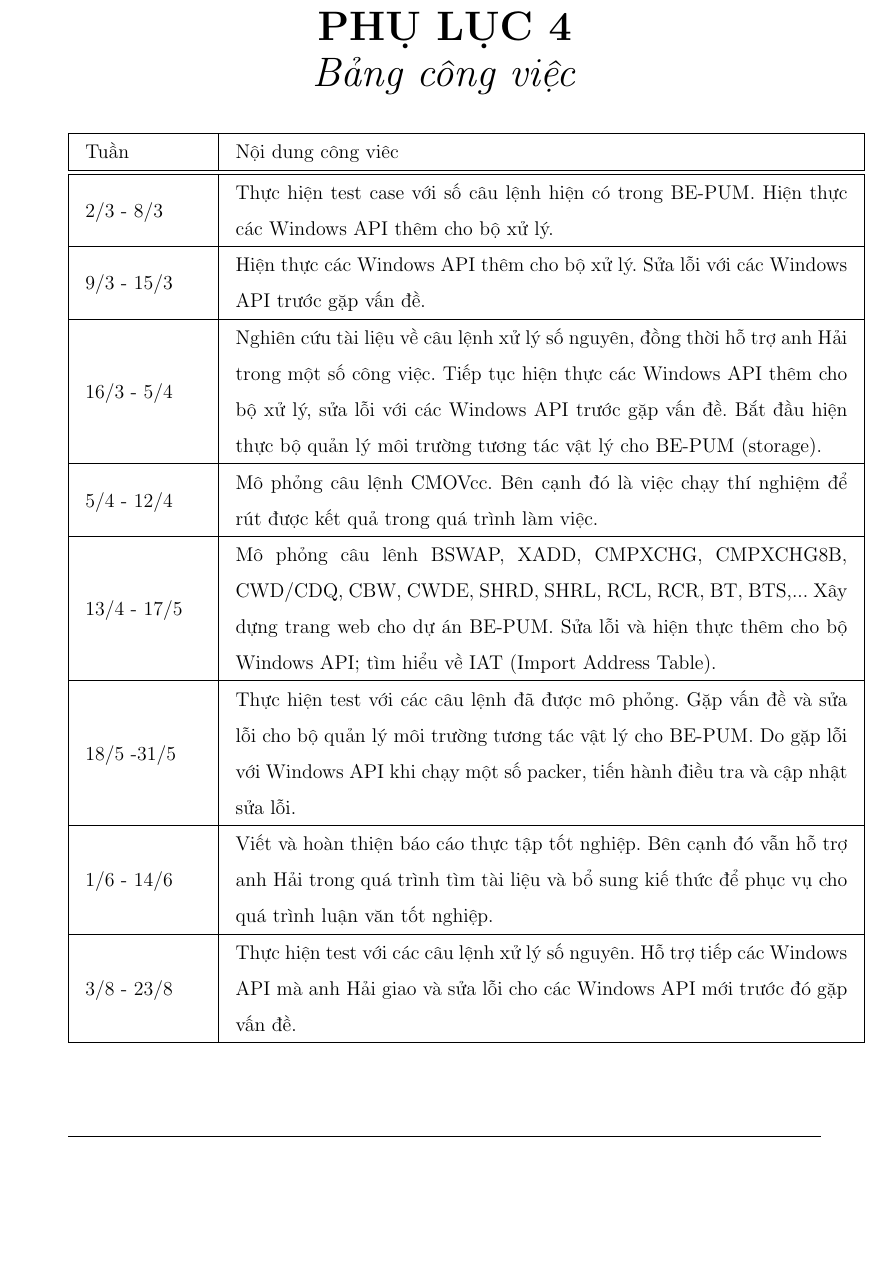
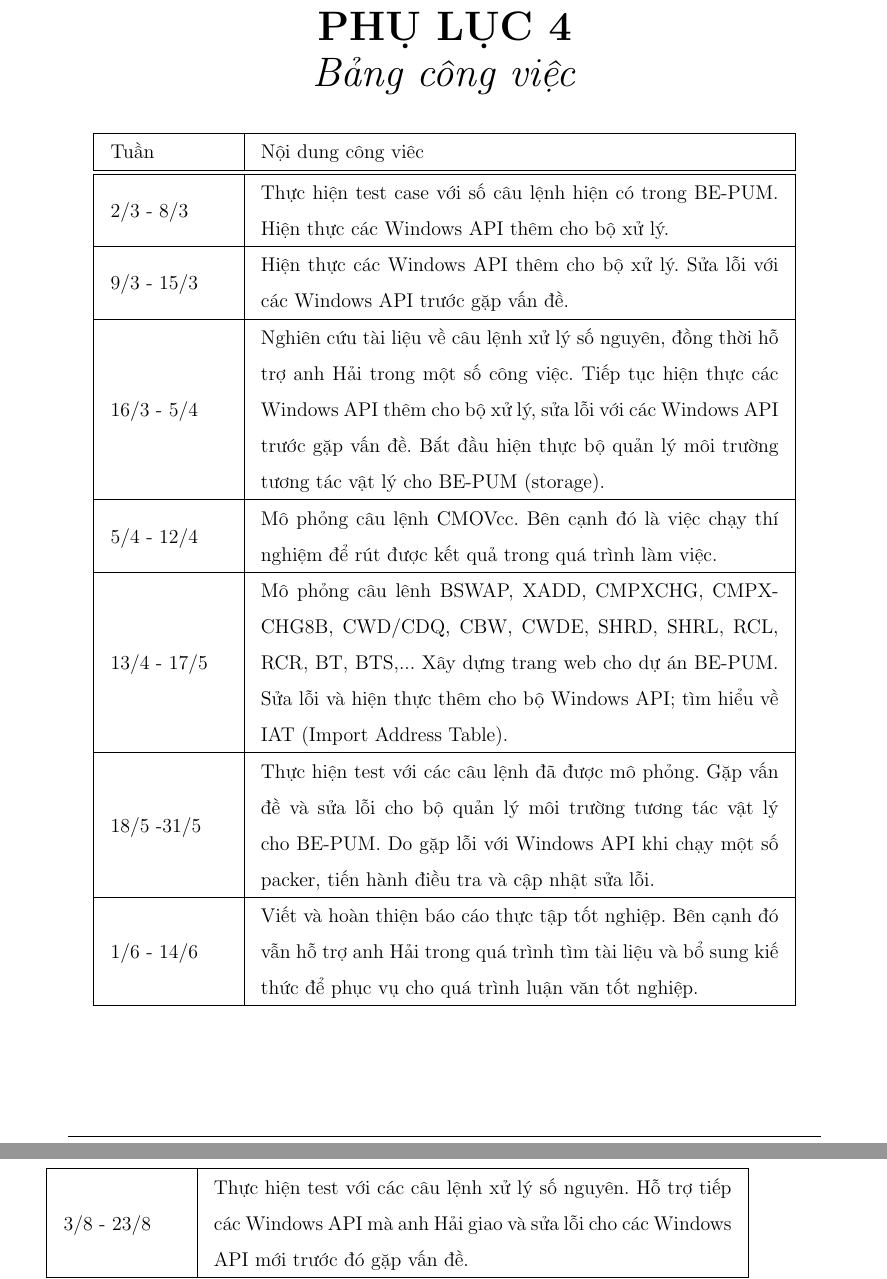
Before and after one commit to bntam/LVTN, a LaTeX document (baocao.tex, which reads Chapters/7.Appendix4.tex): part of page 170 of 173 before the commit and two parts of pages 170 and 171 of 173 after it, the two joined at a grey line, cut so that both start at the same text, the shorter picture padded with empty space. Compiled offline with pdfLaTeX.

Commit message:
Resize table in schedule

```diff
--- a/Chapters/7.Appendix4.tex
+++ b/Chapters/7.Appendix4.tex
@@ -6,7 +6,7 @@
 	\end{huge}
 \end{center}
 
-	\begin{longtable}{|l|m{13cm}|}
+	\begin{longtable}{|l|m{11cm}|}
 		\hline
 			Tuần & Nội dung công viêc \\
 		\hline
```
